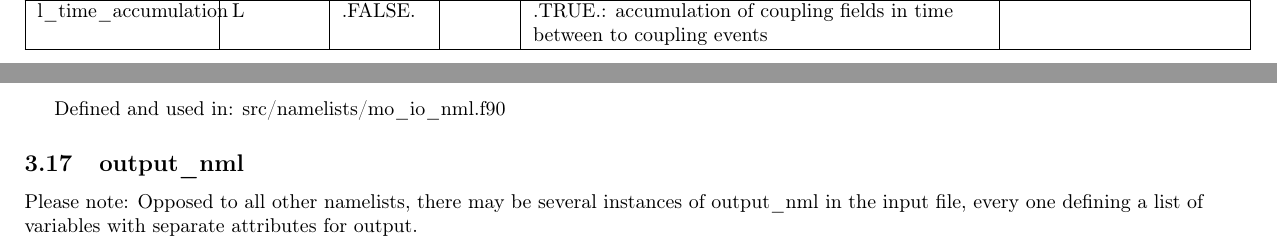
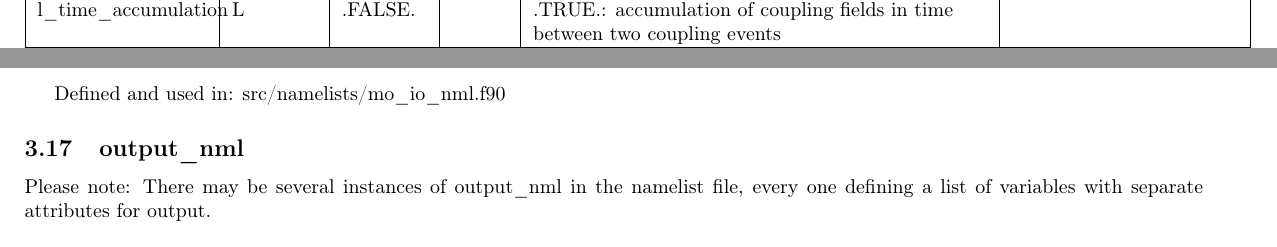
Before and after one commit to muszyna25/ppe_icon_model, a LaTeX document (run/Namelist_overview.tex): two parts of pages 12 and 27 of 48 before the commit and two parts of pages 13 and 27 of 48 after it, joined at a grey line, cut so that both start at the same text. Compiled offline with pdfLaTeX.

Commit message:
Correct a few typos and include the table of contents again in the pdf file.

```diff
--- a/run/Namelist_overview.tex
+++ b/run/Namelist_overview.tex
@@ -998,14 +1000,14 @@ offset to coupling event in number of model time step &
 l\_time\_average &
 L &
 .FALSE. &  &
-.TRUE.: time averaging between to coupling events &
+.TRUE.: time averaging between two coupling events &
 \tabularnewline
 
 \hline
 l\_time\_accumulation &
 L &
 .FALSE. &  &
-.TRUE.: accumulation of coupling fields in time between to coupling events &
+.TRUE.: accumulation of coupling fields in time between two coupling events &
 \tabularnewline
 
 \hline
@@ -2234,8 +2236,8 @@ Defined and used in: src/namelists/mo\_io\_nml.f90
 %------------------------------------------------------------------------------
 \subsection{output\_nml}
 
-Please note: Opposed to all other namelists, there may be several instances of
-output\_nml in the input file, every one defining a list of variables with
+Please note: There may be several instances of
+output\_nml in the namelist file, every one defining a list of variables with
 separate attributes for output.
 
 \begin{longtab}
```
Also changed, not shown: run/Namelist_overview.pdf, run/Namelist_overview.tex (6 more changed lines).
